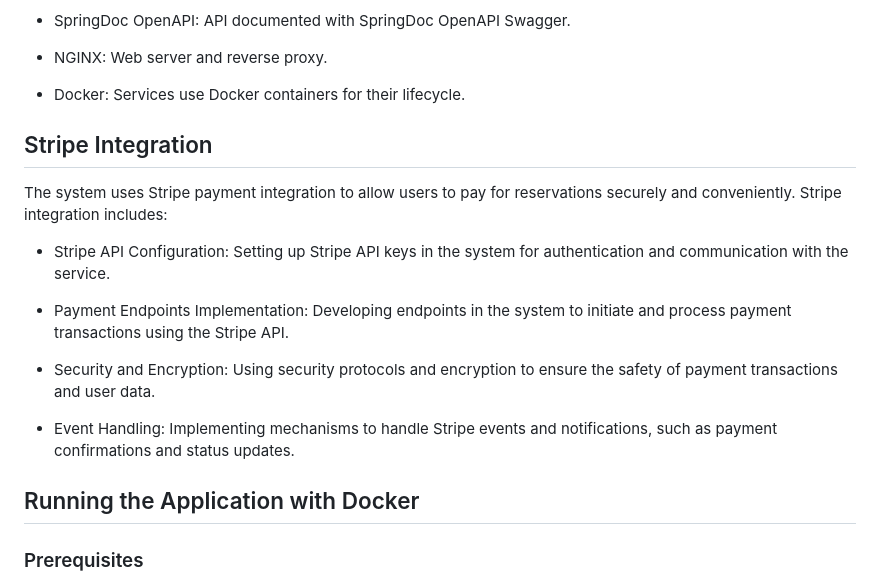
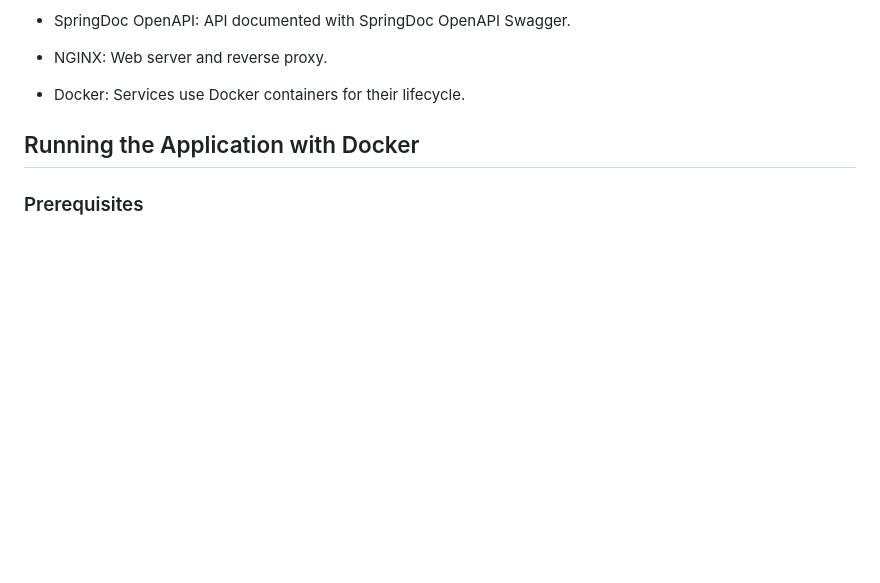
Before and after one commit to rafaelmagalhaesguedes/RentalBackendChallenge, a Markdown page: README.md, the part around the change. GitHub-like rendering; blank space fills up the shorter version.

```diff
--- a/README.md
+++ b/README.md
@@ -39,17 +39,6 @@ The system includes a microservice for sending emails, utilizing queues for asyn
 - NGINX: Web server and reverse proxy.
 
 - Docker: Services use Docker containers for their lifecycle.
-
-## Stripe Integration
-The system uses Stripe payment integration to allow users to pay for reservations securely and conveniently. Stripe integration includes:
-
-- Stripe API Configuration: Setting up Stripe API keys in the system for authentication and communication with the service.
-
-- Payment Endpoints Implementation: Developing endpoints in the system to initiate and process payment transactions using the Stripe API.
-
-- Security and Encryption: Using security protocols and encryption to ensure the safety of payment transactions and user data.
-
-- Event Handling: Implementing mechanisms to handle Stripe events and notifications, such as payment confirmations and status updates.
 
 ## Running the Application with Docker
 ### Prerequisites
```
